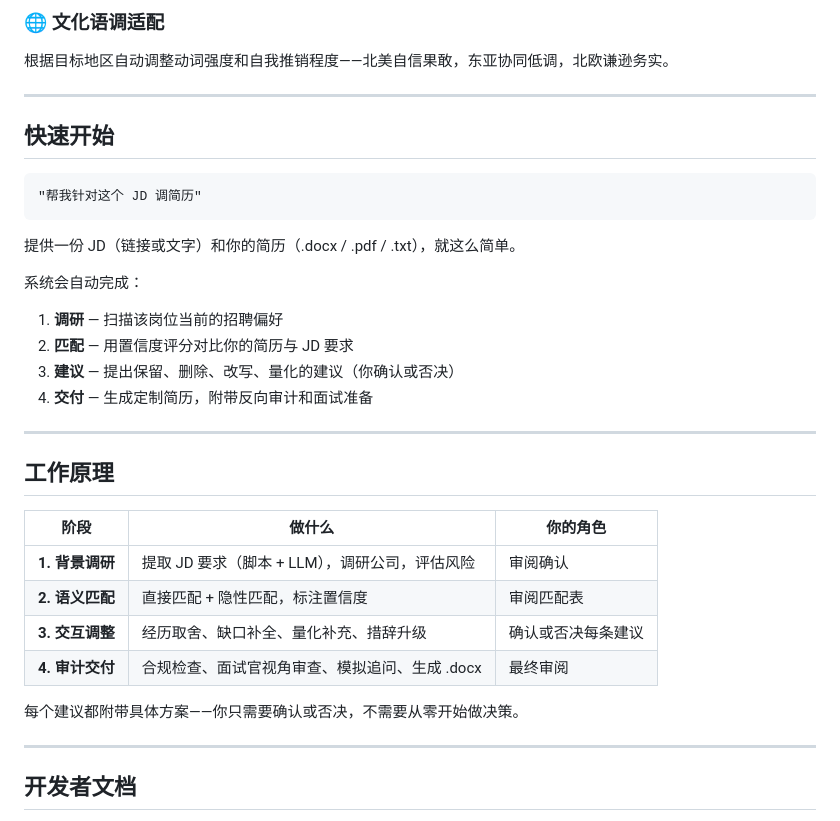
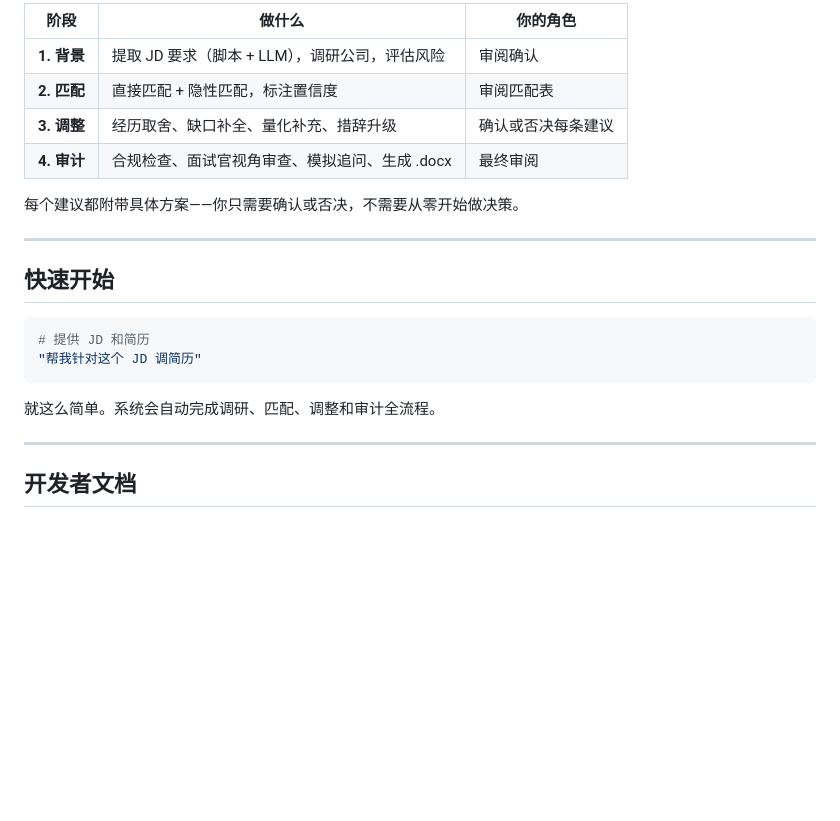
Before and after one commit to dmlin7777777/personal-efficiency-enhancing-skills, a Markdown page: README.zh-CN.md, the part around one of its changes. Drawn GitHub-style; blank space fills up the shorter version.

````diff
--- a/README.zh-CN.md
+++ b/README.zh-CN.md
@@ -54,35 +82,23 @@ JD 写了英语六级，你只有雅思 7.5？它会告诉你这超过了要求
 
-### 🌐 文化语调适配
-根据目标地区自动调整动词强度和自我推销程度——北美自信果敢，东亚协同低调，北欧谦逊务实。
+| 阶段 | 做什么 | 你的角色 |
+|------|--------|---------|
+| **1. 背景** | 提取 JD 要求（脚本 + LLM），调研公司，评估风险 | 审阅确认 |
+| **2. 匹配** | 直接匹配 + 隐性匹配，标注置信度 | 审阅匹配表 |
+| **3. 调整** | 经历取舍、缺口补全、量化补充、措辞升级 | 确认或否决每条建议 |
+| **4. 审计** | 合规检查、面试官视角审查、模拟追问、生成 .docx | 最终审阅 |
+
+每个建议都附带具体方案——你只需要确认或否决，不需要从零开始做决策。
 
 ---
 
 ## 快速开始
 
-```
+```bash
+# 提供 JD 和简历
 "帮我针对这个 JD 调简历"
 ```
 
-提供一份 JD（链接或文字）和你的简历（.docx / .pdf / .txt），就这么简单。
-
-系统会自动完成：
-1. **调研** — 扫描该岗位当前的招聘偏好
-2. **匹配** — 用置信度评分对比你的简历与 JD 要求
-3. **建议** — 提出保留、删除、改写、量化的建议（你确认或否决）
-4. **交付** — 生成定制简历，附带反向审计和面试准备
-
----
-
-## 工作原理
-
-| 阶段 | 做什么 | 你的角色 |
-|------|--------|---------|
-| **1. 背景调研** | 提取 JD 要求（脚本 + LLM），调研公司，评估风险 | 审阅确认 |
-| **2. 语义匹配** | 直接匹配 + 隐性匹配，标注置信度 | 审阅匹配表 |
-| **3. 交互调整** | 经历取舍、缺口补全、量化补充、措辞升级 | 确认或否决每条建议 |
-| **4. 审计交付** | 合规检查、面试官视角审查、模拟追问、生成 .docx | 最终审阅 |
-
-每个建议都附带具体方案——你只需要确认或否决，不需要从零开始做决策。
+就这么简单。系统会自动完成调研、匹配、调整和审计全流程。
 
 ---
 
````
Also changed, not shown: other parts of README.zh-CN.md (+60 -43 lines), README.md (+66 -61 lines).
